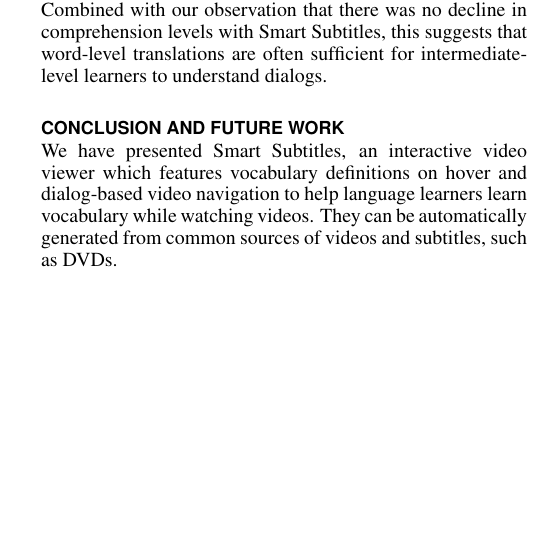
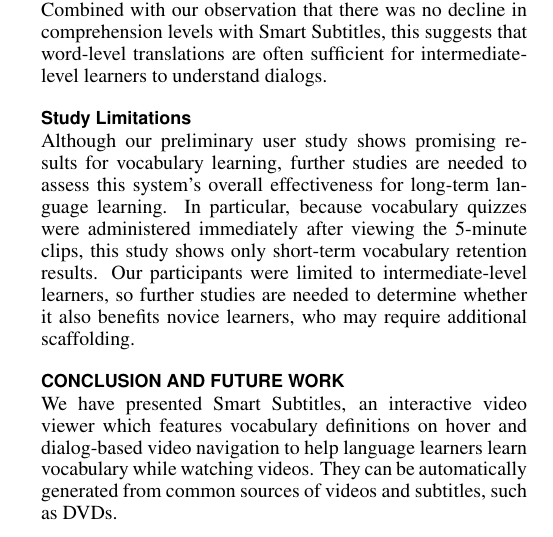
Before and after one commit to gkovacs/smart-subtitles-paper-chi2014, a LaTeX document (smartsubs-paper.tex): part of one column of page 9 of 10, cut so that both start at the same text, the shorter picture padded with empty space. Compiled offline with pdfLaTeX.

Commit message:
added study limitations section

```diff
--- a/smartsubs-paper.tex
+++ b/smartsubs-paper.tex
@@ -704,6 +704,18 @@ comprehension levels with Smart Subtitles, this suggests
 that word-level translations are often sufficient for
 intermediate-level learners to understand dialogs.
 
+\subsection{Study Limitations}
+
+Although our preliminary user study shows promising results
+for vocabulary learning, further studies are needed to assess
+this system's overall effectiveness for long-term language learning.
+In particular, because vocabulary quizzes were administered immediately
+after viewing the 5-minute clips,
+this study shows only short-term vocabulary retention results.
+Our participants were limited to intermediate-level learners,
+so further studies are needed to determine whether it also benefits novice learners,
+who may require additional scaffolding.
+
 \section{Conclusion and Future Work}
 
 We have presented Smart Subtitles, an interactive
```
Also changed, not shown: smartsubs-paper.tex (2 more changed lines).
